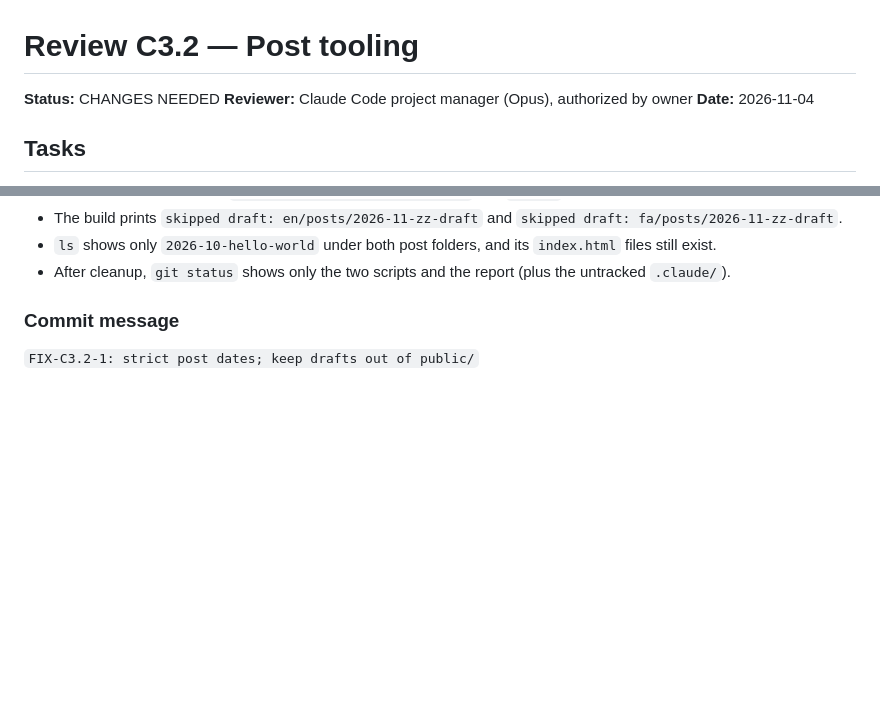
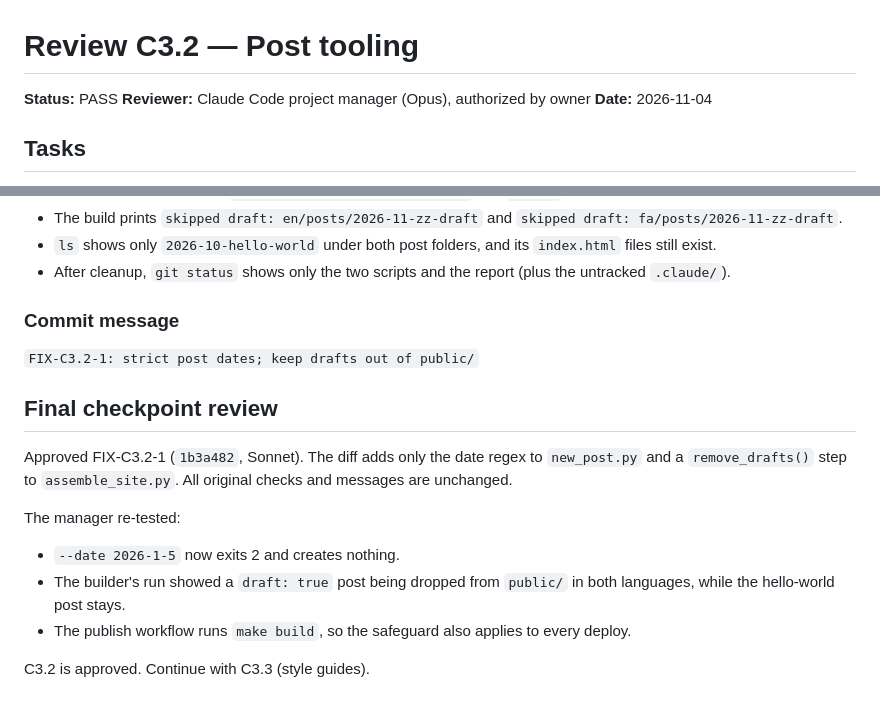
Before and after one commit to amindehnavi/amin.github.io, a Markdown page: reviews/C3.2.md, 2 parts joined by grey strips. Drawn GitHub-style; blank space fills up the shorter version.

Commit message:
C3.2: approve post tooling checkpoint
Co-Authored-By: Claude Opus 5.5 <noreply@anthropic.com>

```diff
--- a/reviews/C3.2.md
+++ b/reviews/C3.2.md
@@ -1,6 +1,6 @@
 # Review C3.2 — Post tooling
 
-**Status:** CHANGES NEEDED
+**Status:** PASS
 **Reviewer:** Claude Code project manager (Opus), authorized by owner
 **Date:** 2026-11-04
 
@@ -71,3 +71,15 @@ rm -rf en/posts/2026-11-zz-draft fa/posts/2026-11-zz-draft && make build | tail
 ### Commit message
 
 `FIX-C3.2-1: strict post dates; keep drafts out of public/`
+
+## Final checkpoint review
+
+Approved FIX-C3.2-1 (`1b3a482`, Sonnet). The diff adds only the date regex to `new_post.py` and a `remove_drafts()` step to `assemble_site.py`. All original checks and messages are unchanged.
+
+The manager re-tested:
+
+- `--date 2026-1-5` now exits 2 and creates nothing.
+- The builder's run showed a `draft: true` post being dropped from `public/` in both languages, while the hello-world post stays.
+- The publish workflow runs `make build`, so the safeguard also applies to every deploy.
+
+C3.2 is approved. Continue with C3.3 (style guides).
```
